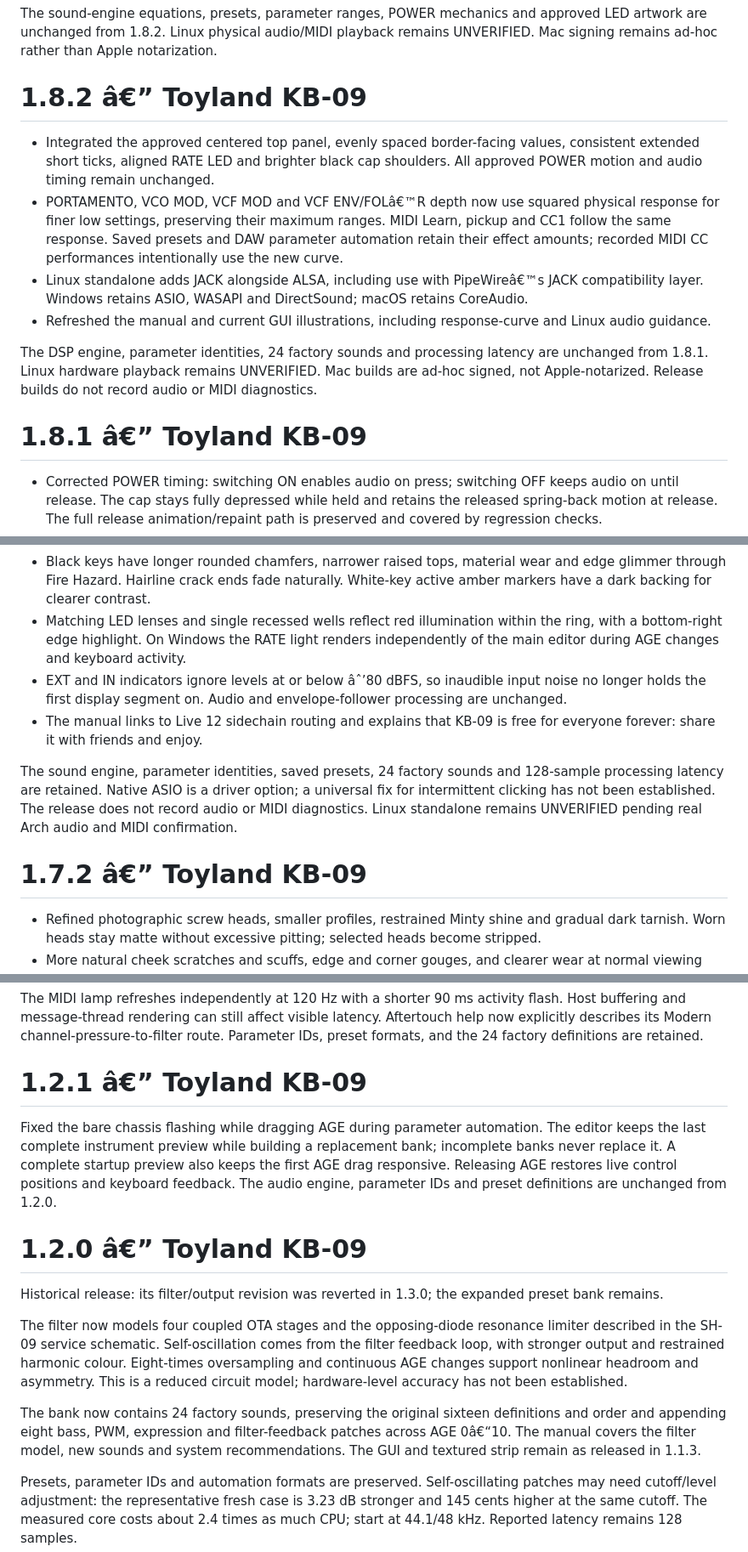
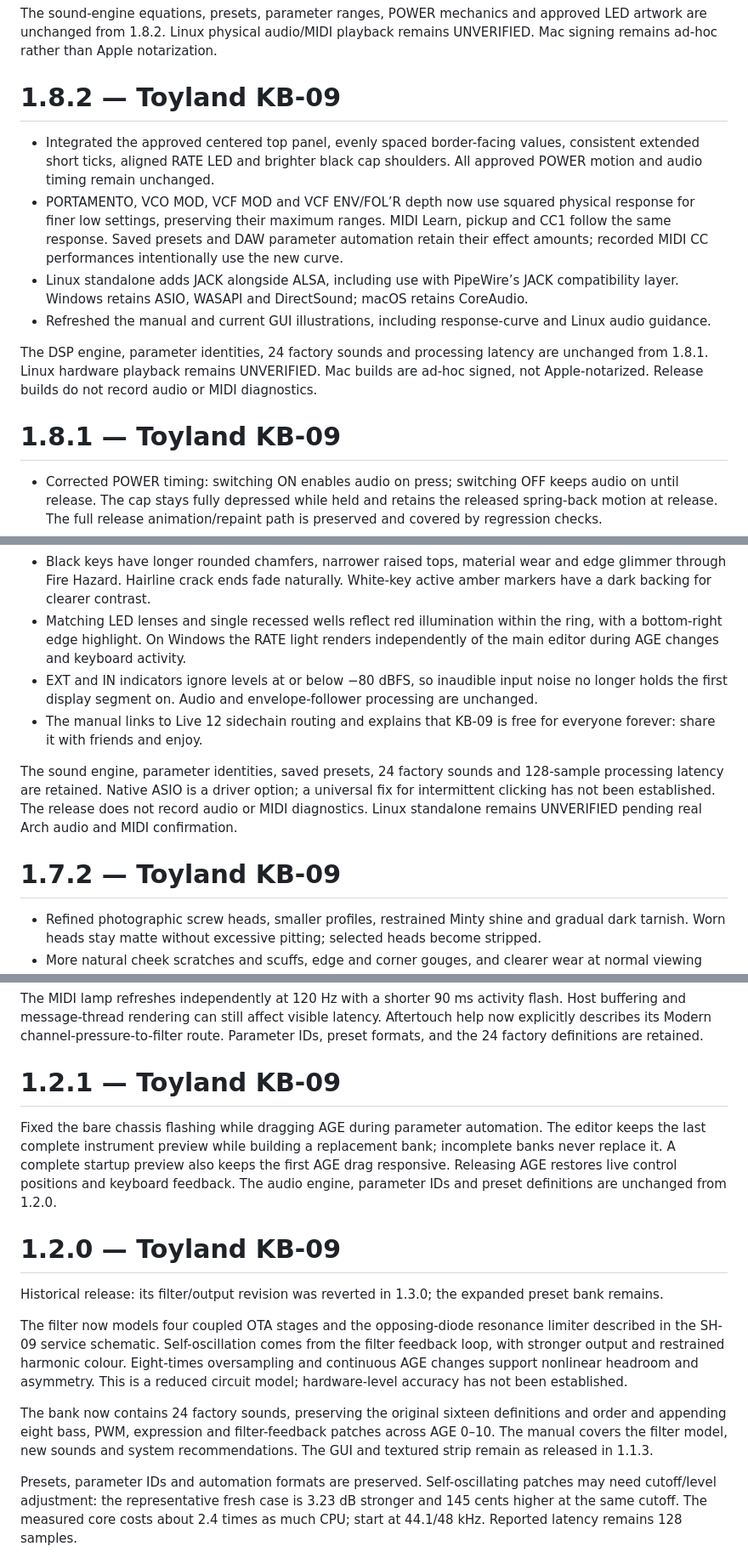
Before and after one commit to kevinberg84/toyland-kb09, a Markdown page: docs/RELEASE_NOTES.md, 3 parts joined by grey strips. Shown at 85% size. Drawn GitHub-style.

Commit message:
Preserve original Unicode in historical release notes [skip ci]

```diff
--- a/docs/RELEASE_NOTES.md
+++ b/docs/RELEASE_NOTES.md
@@ -18,16 +18,16 @@ Validation is in progress. Linux physical desktop, audio and MIDI verification r
 
 The sound-engine equations, presets, parameter ranges, POWER mechanics and approved LED artwork are unchanged from 1.8.2. Linux physical audio/MIDI playback remains UNVERIFIED. Mac signing remains ad-hoc rather than Apple notarization.
 
-# 1.8.2 â€” Toyland KB-09
+# 1.8.2 — Toyland KB-09
 
 - Integrated the approved centered top panel, evenly spaced border-facing values, consistent extended short ticks, aligned RATE LED and brighter black cap shoulders. All approved POWER motion and audio timing remain unchanged.
-- PORTAMENTO, VCO MOD, VCF MOD and VCF ENV/FOLâ€™R depth now use squared physical response for finer low settings, preserving their maximum ranges. MIDI Learn, pickup and CC1 follow the same response. Saved presets and DAW parameter automation retain their effect amounts; recorded MIDI CC performances intentionally use the new curve.
-- Linux standalone adds JACK alongside ALSA, including use with PipeWireâ€™s JACK compatibility layer. Windows retains ASIO, WASAPI and DirectSound; macOS retains CoreAudio.
+- PORTAMENTO, VCO MOD, VCF MOD and VCF ENV/FOL’R depth now use squared physical response for finer low settings, preserving their maximum ranges. MIDI Learn, pickup and CC1 follow the same response. Saved presets and DAW parameter automation retain their effect amounts; recorded MIDI CC performances intentionally use the new curve.
+- Linux standalone adds JACK alongside ALSA, including use with PipeWire’s JACK compatibility layer. Windows retains ASIO, WASAPI and DirectSound; macOS retains CoreAudio.
 - Refreshed the manual and current GUI illustrations, including response-curve and Linux audio guidance.
 
 The DSP engine, parameter identities, 24 factory sounds and processing latency are unchanged from 1.8.1. Linux hardware playback remains UNVERIFIED. Mac builds are ad-hoc signed, not Apple-notarized. Release builds do not record audio or MIDI diagnostics.
 
-# 1.8.1 â€” Toyland KB-09
+# 1.8.1 — Toyland KB-09
 
 - Corrected POWER timing: switching ON enables audio on press; switching OFF keeps audio on until release. The cap stays fully depressed while held and retains the released spring-back motion at release. The full release animation/repaint path is preserved and covered by regression checks.
 - Updated the approved upper and lower panel screw positions, with level pairs and clean surrounding paint.
@@ -46,12 +46,12 @@ The sound engine, parameter identities, preset compatibility, 24 factory sounds
 - Refined POWER shape, screws and aging; restored cheek bottom chamfers; added hardware shadows, including white keys and the performance bay onto the textured strip.
 - Black keys have longer rounded chamfers, narrower raised tops, material wear and edge glimmer through Fire Hazard. Hairline crack ends fade naturally. White-key active amber markers have a dark backing for clearer contrast.
 - Matching LED lenses and single recessed wells reflect red illumination within the ring, with a bottom-right edge highlight. On Windows the RATE light renders independently of the main editor during AGE changes and keyboard activity.
-- EXT and IN indicators ignore levels at or below âˆ’80 dBFS, so inaudible input noise no longer holds the first display segment on. Audio and envelope-follower processing are unchanged.
+- EXT and IN indicators ignore levels at or below −80 dBFS, so inaudible input noise no longer holds the first display segment on. Audio and envelope-follower processing are unchanged.
 - The manual links to Live 12 sidechain routing and explains that KB-09 is free for everyone forever: share it with friends and enjoy.
 
 The sound engine, parameter identities, saved presets, 24 factory sounds and 128-sample processing latency are retained. Native ASIO is a driver option; a universal fix for intermittent clicking has not been established. The release does not record audio or MIDI diagnostics. Linux standalone remains UNVERIFIED pending real Arch audio and MIDI confirmation.
 
-# 1.7.2 â€” Toyland KB-09
+# 1.7.2 — Toyland KB-09
 
 - Refined photographic screw heads, smaller profiles, restrained Minty shine and gradual dark tarnish. Worn heads stay matte without excessive pitting; selected heads become stripped.
 - More natural cheek scratches and scuffs, edge and corner gouges, and clearer wear at normal viewing sizes. Recessed cheek joints gather dust along the upper panel; the lower textured rail stays out of the gap.
@@ -179,17 +179,17 @@ MIDI CC1 now controls VCO MOD in both modes, with pickup after preset loads or m
 
 The MIDI lamp refreshes independently at 120 Hz with a shorter 90 ms activity flash. Host buffering and message-thread rendering can still affect visible latency. Aftertouch help now explicitly describes its Modern channel-pressure-to-filter route. Parameter IDs, preset formats, and the 24 factory definitions are retained.
 
-# 1.2.1 â€” Toyland KB-09
+# 1.2.1 — Toyland KB-09
 
 Fixed the bare chassis flashing while dragging AGE during parameter automation. The editor keeps the last complete instrument preview while building a replacement bank; incomplete banks never replace it. A complete startup preview also keeps the first AGE drag responsive. Releasing AGE restores live control positions and keyboard feedback. The audio engine, parameter IDs and preset definitions are unchanged from 1.2.0.
 
-# 1.2.0 â€” Toyland KB-09
+# 1.2.0 — Toyland KB-09
 
 Historical release: its filter/output revision was reverted in 1.3.0; the expanded preset bank remains.
 
 The filter now models four coupled OTA stages and the opposing-diode resonance limiter described in the SH-09 service schematic. Self-oscillation comes from the filter feedback loop, with stronger output and restrained harmonic colour. Eight-times oversampling and continuous AGE changes support nonlinear headroom and asymmetry. This is a reduced circuit model; hardware-level accuracy has not been established.
 
-The bank now contains 24 factory sounds, preserving the original sixteen definitions and order and appending eight bass, PWM, expression and filter-feedback patches across AGE 0â€“10. The manual covers the filter model, new sounds and system recommendations. The GUI and textured strip remain as released in 1.1.3.
+The bank now contains 24 factory sounds, preserving the original sixteen definitions and order and appending eight bass, PWM, expression and filter-feedback patches across AGE 0–10. The manual covers the filter model, new sounds and system recommendations. The GUI and textured strip remain as released in 1.1.3.
 
 Presets, parameter IDs and automation formats are preserved. Self-oscillating patches may need cutoff/level adjustment: the representative fresh case is 3.23 dB stronger and 145 cents higher at the same cutoff. The measured core costs about 2.4 times as much CPU; start at 44.1/48 kHz. Reported latency remains 128 samples.
 
```
Also changed, not shown: other parts of docs/RELEASE_NOTES.md (+23 -23 lines).
